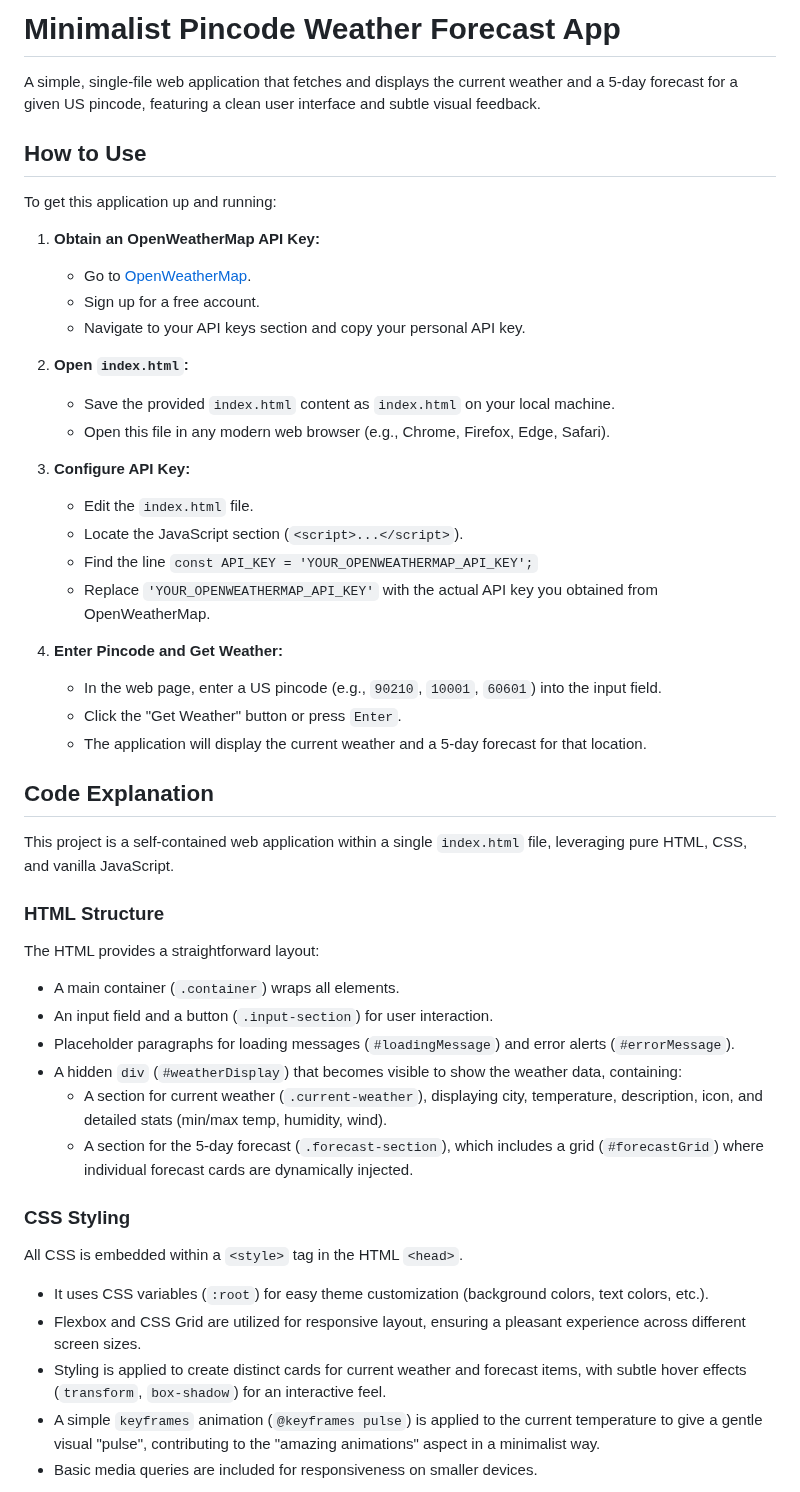
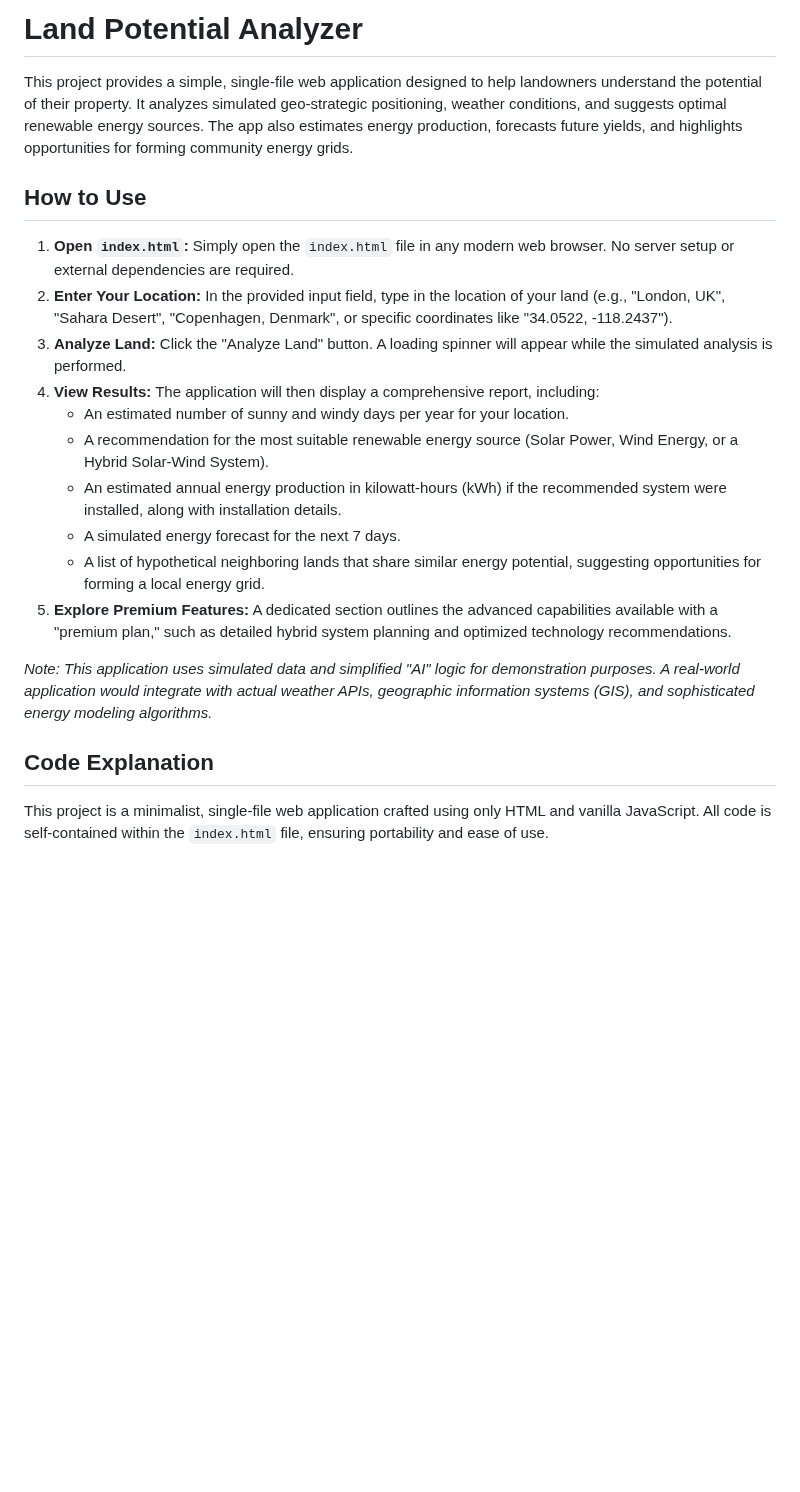
Before and after one commit to joycemalik/weather-forecast-app, a Markdown page: README.md, the part around one of its changes. GitHub-like rendering; blank space fills up the shorter version.

```diff
--- a/README.md
+++ b/README.md
@@ -1,51 +1,23 @@
-# Minimalist Pincode Weather Forecast App
+# Land Potential Analyzer
 
-A simple, single-file web application that fetches and displays the current weather and a 5-day forecast for a given US pincode, featuring a clean user interface and subtle visual feedback.
+This project provides a simple, single-file web application designed to help landowners understand the potential of their property. It analyzes simulated geo-strategic positioning, weather conditions, and suggests optimal renewable energy sources. The app also estimates energy production, forecasts future yields, and highlights opportunities for forming community energy grids.
 
 ## How to Use
 
-To get this application up and running:
+1.  **Open `index.html`:** Simply open the `index.html` file in any modern web browser. No server setup or external dependencies are required.
+2.  **Enter Your Location:** In the provided input field, type in the location of your land (e.g., "London, UK", "Sahara Desert", "Copenhagen, Denmark", or specific coordinates like "34.0522, -118.2437").
+3.  **Analyze Land:** Click the "Analyze Land" button. A loading spinner will appear while the simulated analysis is performed.
+4.  **View Results:** The application will then display a comprehensive report, including:
+    *   An estimated number of sunny and windy days per year for your location.
+    *   A recommendation for the most suitable renewable energy source (Solar Power, Wind Energy, or a Hybrid Solar-Wind System).
+    *   An estimated annual energy production in kilowatt-hours (kWh) if the recommended system were installed, along with installation details.
+    *   A simulated energy forecast for the next 7 days.
+    *   A list of hypothetical neighboring lands that share similar energy potential, suggesting opportunities for forming a local energy grid.
+5.  **Explore Premium Features:** A dedicated section outlines the advanced capabilities available with a "premium plan," such as detailed hybrid system planning and optimized technology recommendations.
 
-1.  **Obtain an OpenWeatherMap API Key:**
-    *   Go to [OpenWeatherMap](https://openweathermap.org/api).
-    *   Sign up for a free account.
-    *   Navigate to your API keys section and copy your personal API key.
-
-2.  **Open `index.html`:**
-    *   Save the provided `index.html` content as `index.html` on your local machine.
-    *   Open this file in any modern web browser (e.g., Chrome, Firefox, Edge, Safari).
-
-3.  **Configure API Key:**
-    *   Edit the `index.html` file.
-    *   Locate the JavaScript section (`<script>...</script>`).
-    *   Find the line `const API_KEY = 'YOUR_OPENWEATHERMAP_API_KEY';`
-    *   Replace `'YOUR_OPENWEATHERMAP_API_KEY'` with the actual API key you obtained from OpenWeatherMap.
-
-4.  **Enter Pincode and Get Weather:**
-    *   In the web page, enter a US pincode (e.g., `90210`, `10001`, `60601`) into the input field.
-    *   Click the "Get Weather" button or press `Enter`.
-    *   The application will display the current weather and a 5-day forecast for that location.
+*Note: This application uses simulated data and simplified "AI" logic for demonstration purposes. A real-world application would integrate with actual weather APIs, geographic information systems (GIS), and sophisticated energy modeling algorithms.*
 
 ## Code Explanation
 
-This project is a self-contained web application within a single `index.html` file, leveraging pure HTML, CSS, and vanilla JavaScript.
+This project is a minimalist, single-file web application crafted using only HTML and vanilla JavaScript. All code is self-contained within the `index.html` file, ensuring portability and ease of use.
 
-### HTML Structure
-
-The HTML provides a straightforward layout:
-*   A main container (`.container`) wraps all elements.
-*   An input field and a button (`.input-section`) for user interaction.
-*   Placeholder paragraphs for loading messages (`#loadingMessage`) and error alerts (`#errorMessage`).
-*   A hidden `div` (`#weatherDisplay`) that becomes visible to show the weather data, containing:
-    *   A section for current weather (`.current-weather`), displaying city, temperature, description, icon, and detailed stats (min/max temp, humidity, wind).
-    *   A section for the 5-day forecast (`.forecast-section`), which includes a grid (`#forecastGrid`) where individual forecast cards are dynamically injected.
-
-### CSS Styling
-
-All CSS is embedded within a `<style>` tag in the HTML `<head>`.
-*   It uses CSS variables (`:root`) for easy theme customization (background colors, text colors, etc.).
-*   Flexbox and CSS Grid are utilized for responsive layout, ensuring a pleasant experience across different screen sizes.
-*   Styling is applied to create distinct cards for current weather and forecast items, with subtle hover effects (`transform`, `box-shadow`) for an interactive feel.
-*   A simple `keyframes` animation (`@keyframes pulse`) is applied to the current temperature to give a gentle visual "pulse", contributing to the "amazing animations" aspect in a minimalist way.
-*   Basic media queries are included for responsiveness on smaller devices.
-
```
Also changed, not shown: other parts of README.md (+12 -15 lines).
